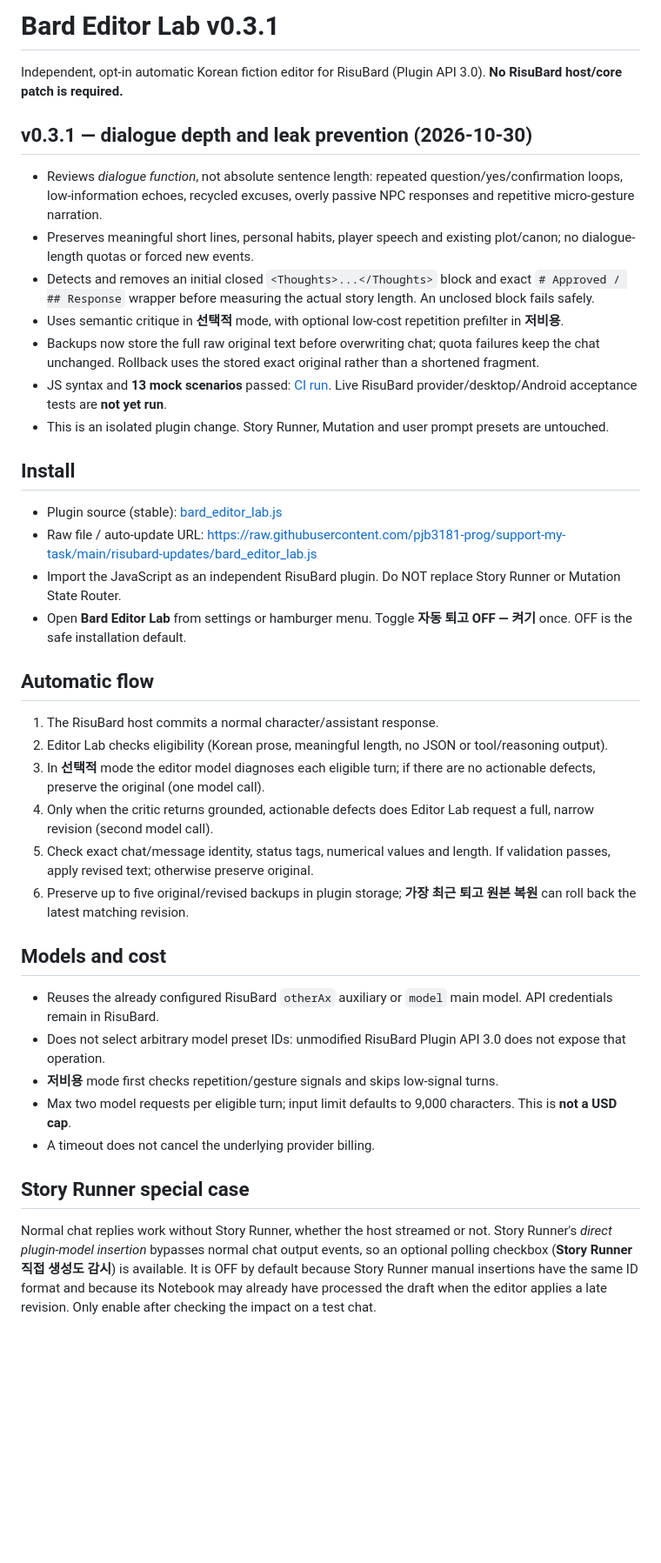
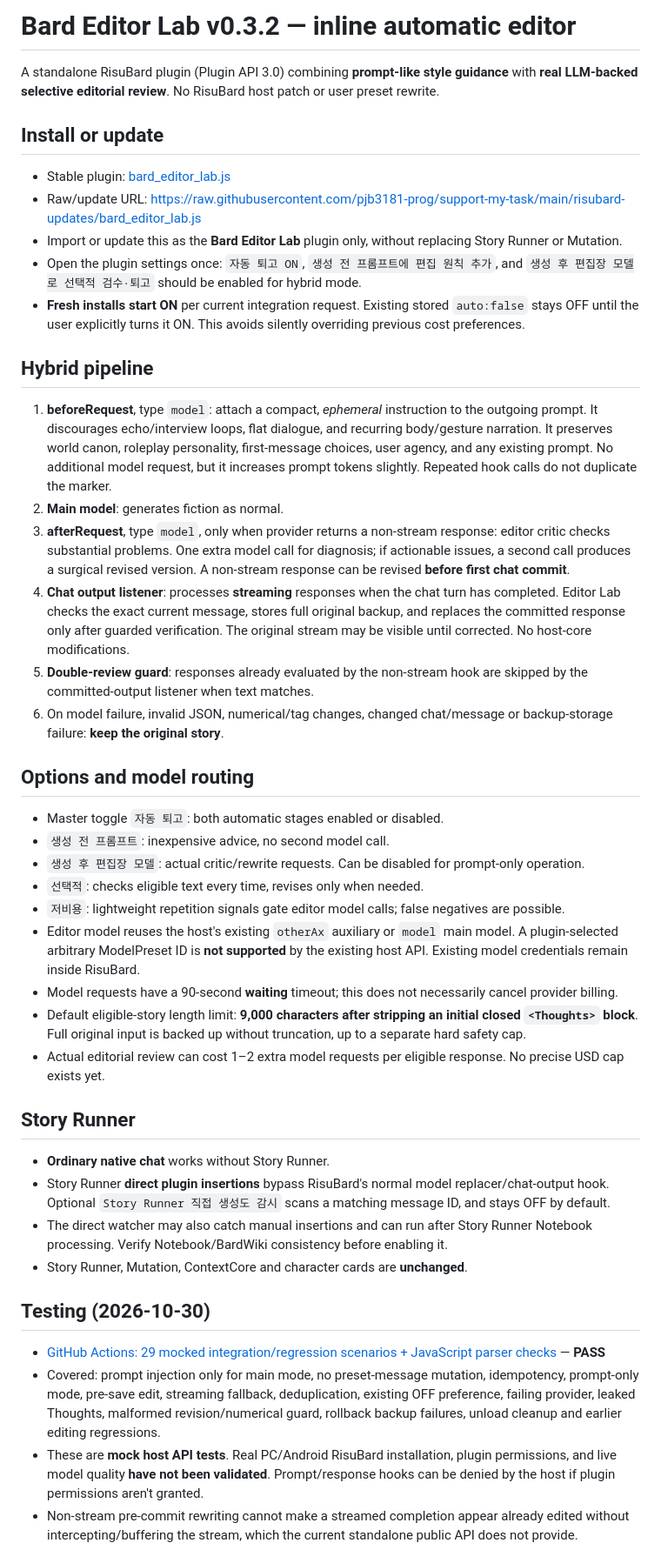
Before and after one commit to pjb3181-prog/support-my-task, a Markdown page: risubard-updates/BARD_EDITOR_LAB_README.md, the part around one of its changes. Shown at 87% size. GitHub-like rendering; blank space fills up the shorter version.

Commit message:
docs(editorlab): v0.3.2 prompt-like hybrid automation, upgrade defaults, API limitations, costs and CI

```diff
--- a/risubard-updates/BARD_EDITOR_LAB_README.md
+++ b/risubard-updates/BARD_EDITOR_LAB_README.md
@@ -1,37 +1,42 @@
-# Bard Editor Lab v0.3.1
+# Bard Editor Lab v0.3.2 — inline automatic editor
 
-Independent, opt-in automatic Korean fiction editor for RisuBard (Plugin API 3.0). **No RisuBard host/core patch is required.**
+A standalone RisuBard plugin (Plugin API 3.0) combining **prompt-like style guidance** with **real LLM-backed selective editorial review**. No RisuBard host patch or user preset rewrite.
 
-## v0.3.1 — dialogue depth and leak prevention (2026-10-30)
-- Reviews *dialogue function*, not absolute sentence length: repeated question/yes/confirmation loops, low-information echoes, recycled excuses, overly passive NPC responses and repetitive micro-gesture narration.
-- Preserves meaningful short lines, personal habits, player speech and existing plot/canon; no dialogue-length quotas or forced new events.
-- Detects and removes an initial closed `<Thoughts>...</Thoughts>` block and exact `# Approved / ## Response` wrapper before measuring the actual story length. An unclosed block fails safely.
-- Uses semantic critique in **선택적** mode, with optional low-cost repetition prefilter in **저비용**.
-- Backups now store the full raw original text before overwriting chat; quota failures keep the chat unchanged. Rollback uses the stored exact original rather than a shortened fragment.
-- JS syntax and **13 mock scenarios** passed: [CI run](https://github.com/pjb3181-prog/support-my-task/actions/runs/41040852432). Live RisuBard provider/desktop/Android acceptance tests are **not yet run**.
-- This is an isolated plugin change. Story Runner, Mutation and user prompt presets are untouched.
+## Install or update
+- Stable plugin: [bard_editor_lab.js](./bard_editor_lab.js)
+- Raw/update URL: https://raw.githubusercontent.com/pjb3181-prog/support-my-task/main/risubard-updates/bard_editor_lab.js
+- Import or update this as the **Bard Editor Lab** plugin only, without replacing Story Runner or Mutation.
+- Open the plugin settings once: `자동 퇴고 ON`, `생성 전 프롬프트에 편집 원칙 추가`, and `생성 후 편집장 모델로 선택적 검수·퇴고` should be enabled for hybrid mode.
+- **Fresh installs start ON** per current integration request. Existing stored `auto:false` stays OFF until the user explicitly turns it ON. This avoids silently overriding previous cost preferences.
 
-## Install
-- Plugin source (stable): [bard_editor_lab.js](./bard_editor_lab.js)
-- Raw file / auto-update URL: https://raw.githubusercontent.com/pjb3181-prog/support-my-task/main/risubard-updates/bard_editor_lab.js
-- Import the JavaScript as an independent RisuBard plugin. Do NOT replace Story Runner or Mutation State Router.
-- Open **Bard Editor Lab** from settings or hamburger menu. Toggle **자동 퇴고 OFF — 켜기** once. OFF is the safe installation default.
+## Hybrid pipeline
+1. **beforeRequest**, type `model`: attach a compact, *ephemeral* instruction to the outgoing prompt. It discourages echo/interview loops, flat dialogue, and recurring body/gesture narration. It preserves world canon, roleplay personality, first-message choices, user agency, and any existing prompt. No additional model request, but it increases prompt tokens slightly. Repeated hook calls do not duplicate the marker.
+2. **Main model**: generates fiction as normal.
+3. **afterRequest**, type `model`, only when provider returns a non-stream response: editor critic checks substantial problems. One extra model call for diagnosis; if actionable issues, a second call produces a surgical revised version. A non-stream response can be revised **before first chat commit**.
+4. **Chat output listener**: processes **streaming** responses when the chat turn has completed. Editor Lab checks the exact current message, stores full original backup, and replaces the committed response only after guarded verification. The original stream may be visible until corrected. No host-core modifications.
+5. **Double-review guard**: responses already evaluated by the non-stream hook are skipped by the committed-output listener when text matches.
+6. On model failure, invalid JSON, numerical/tag changes, changed chat/message or backup-storage failure: **keep the original story**.
 
-## Automatic flow
-1. The RisuBard host commits a normal character/assistant response.
-2. Editor Lab checks eligibility (Korean prose, meaningful length, no JSON or tool/reasoning output).
-3. In **선택적** mode the editor model diagnoses each eligible turn; if there are no actionable defects, preserve the original (one model call).
-4. Only when the critic returns grounded, actionable defects does Editor Lab request a full, narrow revision (second model call).
-5. Check exact chat/message identity, status tags, numerical values and length. If validation passes, apply revised text; otherwise preserve original.
-6. Preserve up to five original/revised backups in plugin storage; **가장 최근 퇴고 원본 복원** can roll back the latest matching revision.
+## Options and model routing
+- Master toggle `자동 퇴고`: both automatic stages enabled or disabled.
+- `생성 전 프롬프트`: inexpensive advice, no second model call.
+- `생성 후 편집장 모델`: actual critic/rewrite requests. Can be disabled for prompt-only operation.
+- `선택적`: checks eligible text every time, revises only when needed.
+- `저비용`: lightweight repetition signals gate editor model calls; false negatives are possible.
+- Editor model reuses the host's existing `otherAx` auxiliary or `model` main model. A plugin-selected arbitrary ModelPreset ID is **not supported** by the existing host API. Existing model credentials remain inside RisuBard.
+- Model requests have a 90-second **waiting** timeout; this does not necessarily cancel provider billing.
+- Default eligible-story length limit: **9,000 characters after stripping an initial closed `<Thoughts>` block**. Full original input is backed up without truncation, up to a separate hard safety cap.
+- Actual editorial review can cost 1–2 extra model requests per eligible response. No precise USD cap exists yet.
 
-## Models and cost
-- Reuses the already configured RisuBard `otherAx` auxiliary or `model` main model. API credentials remain in RisuBard.
-- Does not select arbitrary model preset IDs: unmodified RisuBard Plugin API 3.0 does not expose that operation.
-- **저비용** mode first checks repetition/gesture signals and skips low-signal turns.
-- Max two model requests per eligible turn; input limit defaults to 9,000 characters. This is **not a USD cap**.
-- A timeout does not cancel the underlying provider billing.
+## Story Runner
+- **Ordinary native chat** works without Story Runner.
+- Story Runner **direct plugin insertions** bypass RisuBard's normal model replacer/chat-output hook. Optional `Story Runner 직접 생성도 감시` scans a matching message ID, and stays OFF by default.
+- The direct watcher may also catch manual insertions and can run after Story Runner Notebook processing. Verify Notebook/BardWiki consistency before enabling it.
+- Story Runner, Mutation, ContextCore and character cards are **unchanged**.
 
-## Story Runner special case
-Normal chat replies work without Story Runner, whether the host streamed or not. Story Runner's *direct plugin-model insertion* bypasses normal chat output events, so an optional polling checkbox (**Story Runner 직접 생성도 감시**) is available. It is OFF by default because Story Runner manual insertions have the same ID format and because its Notebook may already have processed the draft when the editor applies a late revision. Only enable after checking the impact on a test chat.
+## Testing (2026-10-30)
+- [GitHub Actions: 29 mocked integration/regression scenarios + JavaScript parser checks](https://github.com/pjb3181-prog/support-my-task/actions/runs/41041513313) — **PASS**
+- Covered: prompt injection only for main mode, no preset-message mutation, idempotency, prompt-only mode, pre-save edit, streaming fallback, deduplication, existing OFF preference, failing provider, leaked Thoughts, malformed revision/numerical guard, rollback backup failures, unload cleanup and earlier editing regressions.
+- These are **mock host API tests**. Real PC/Android RisuBard installation, plugin permissions, and live model quality **have not been validated**. Prompt/response hooks can be denied by the host if plugin permissions aren't granted.
+- Non-stream pre-commit rewriting cannot make a streamed completion appear already edited without intercepting/buffering the stream, which the current standalone public API does not provide.
 
```
Also changed, not shown: other parts of risubard-updates/BARD_EDITOR_LAB_README.md (+6 -4 lines).
